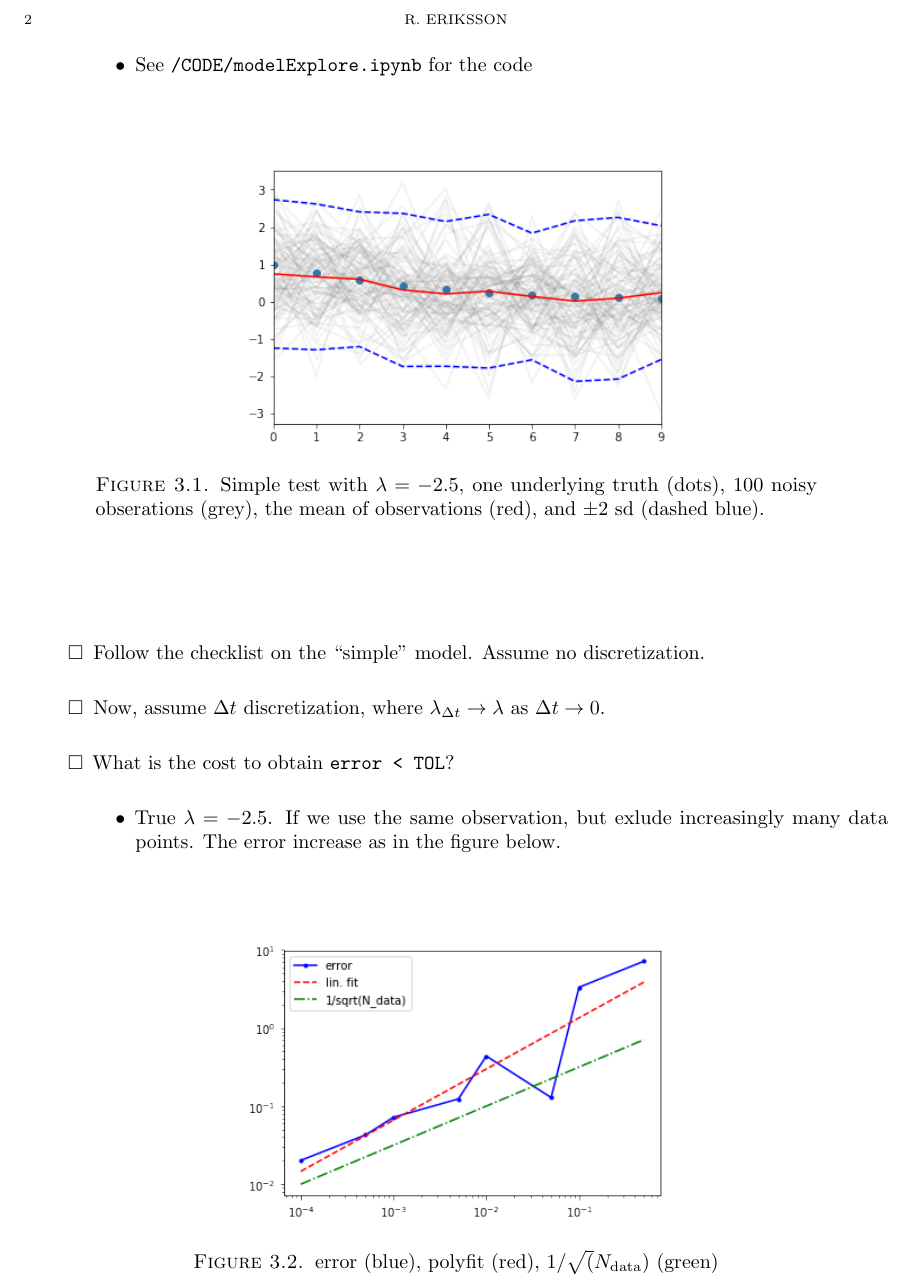
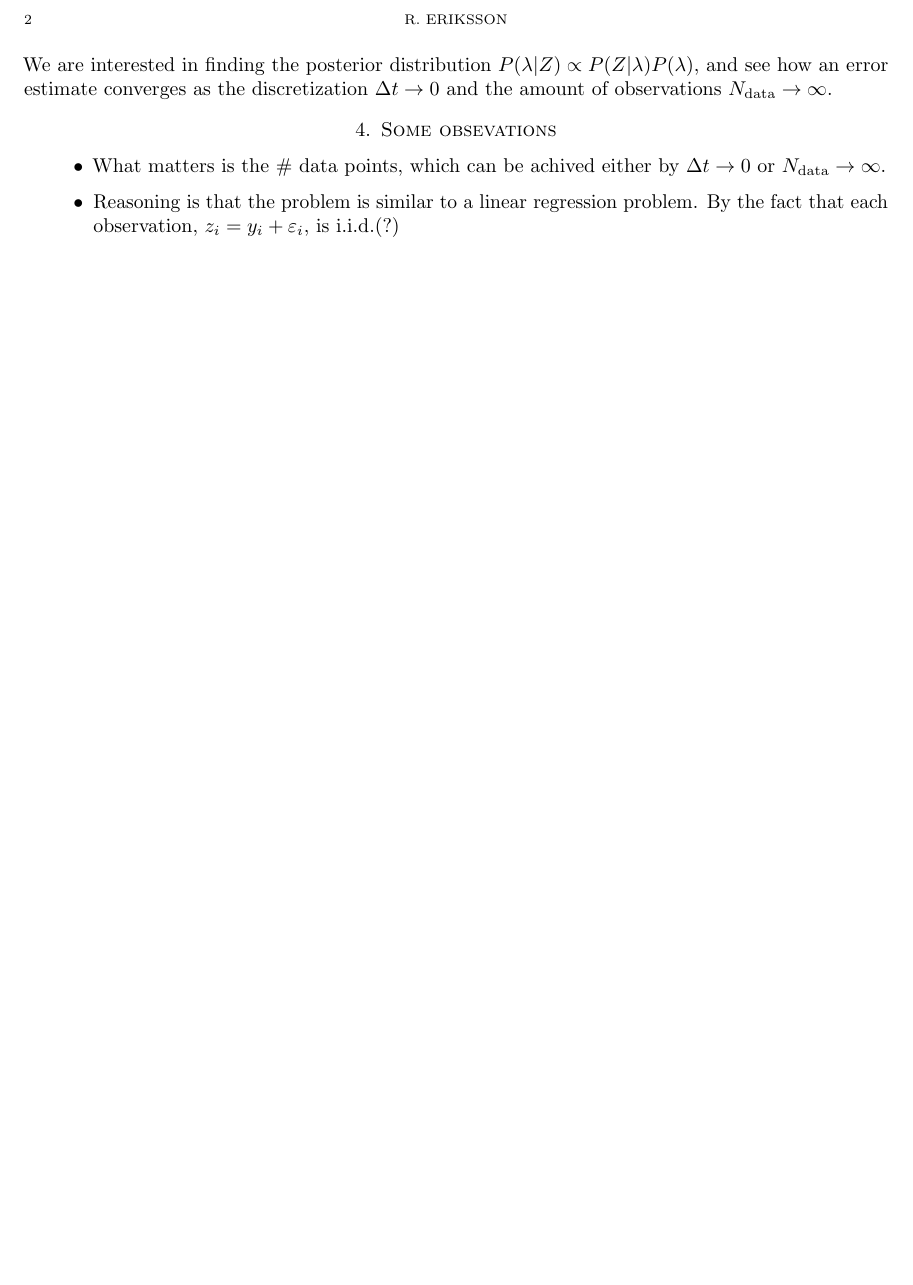
Before and after one commit to robineriksson/BAIP, a LaTeX paper (modelProblem/modelProblem.tex): part of page 2 of 3 before the commit and part of page 2 of 2 after it, cut so that both start at the same text, the shorter picture padded with empty space. Compiled offline with pdfLaTeX.

Commit message:
explored the cost vs tolerance further

```diff
--- a/modelProblem/modelProblem.tex
+++ b/modelProblem/modelProblem.tex
@@ -187,2 +179,0 @@ A list:
-  \begin{itemize}
-  \item See \verb;/CODE/modelExplore.ipynb; for the code
@@ -189,7 +184 @@ A list:
 
-    \begin{figure}[H]
-      \centering
-      \includegraphics[width=0.5\textwidth]{CODE/ribbon.png}
-      \caption{Simple test with $\lambda = -2.5$, one underlying truth
-        (dots), 100 noisy obserations (grey), the mean of observations
-        (red), and $\pm 2$ sd (dashed blue).}
@@ -198,15 +194,12 @@ A list:
 
+We are interested in finding the posterior distribution
+$P(\lambda | Z) \propto P(Z | \lambda) P(\lambda)$, and see how an
+error estimate converges as the discretization
+$\Delta t \rightarrow 0$ and the amount of observations
+$N_\text{data} \rightarrow \infty$.
 
-\item Follow the checklist on the ``simple'' model. Assume no discretization.
-\item Now, assume $\Delta t$ discretization, where
-  $\lambda_{\Delta t} \rightarrow \lambda$ as $\Delta t \rightarrow 0$.
-\item What is the cost to obtain \verb;error < TOL;?
-  \begin{itemize}
-  \item True $\lambda = -2.5$. If we use the same observation, but
-    exlude increasingly many data points. The error increase as in the figure below.
-    \begin{figure}[H]
-      \centering
-      \includegraphics[width=0.5\textwidth]{CODE/errorplot.png}
-      \caption{error (blue), polyfit (red), $1/\sqrt(N_{\text{data}}$) (green)}
-    \end{figure}
+\section{Some obsevations}
+\begin{itemize}
+\item What matters is the \# data points, which can be achived either
+  by $\Delta t \rightarrow 0$ or $N_\text{data} \rightarrow \infty$.
 
@@ -217,2 +206,3 @@ A list:
-    \end{figure}
-  \end{itemize}
+\item Reasoning is that the problem is similar to a linear regression
+  problem. By the fact that each observation,
+  $z_i = y_i + \varepsilon_ i$, is i.i.d.(?)
@@ -226,4 +210,7 @@ Additional notes:
 
 
 
+
+
+
 \end{document}
```
Also changed, not shown: modelProblem/modelProblem.tex (32 more changed lines), 2 other files.
